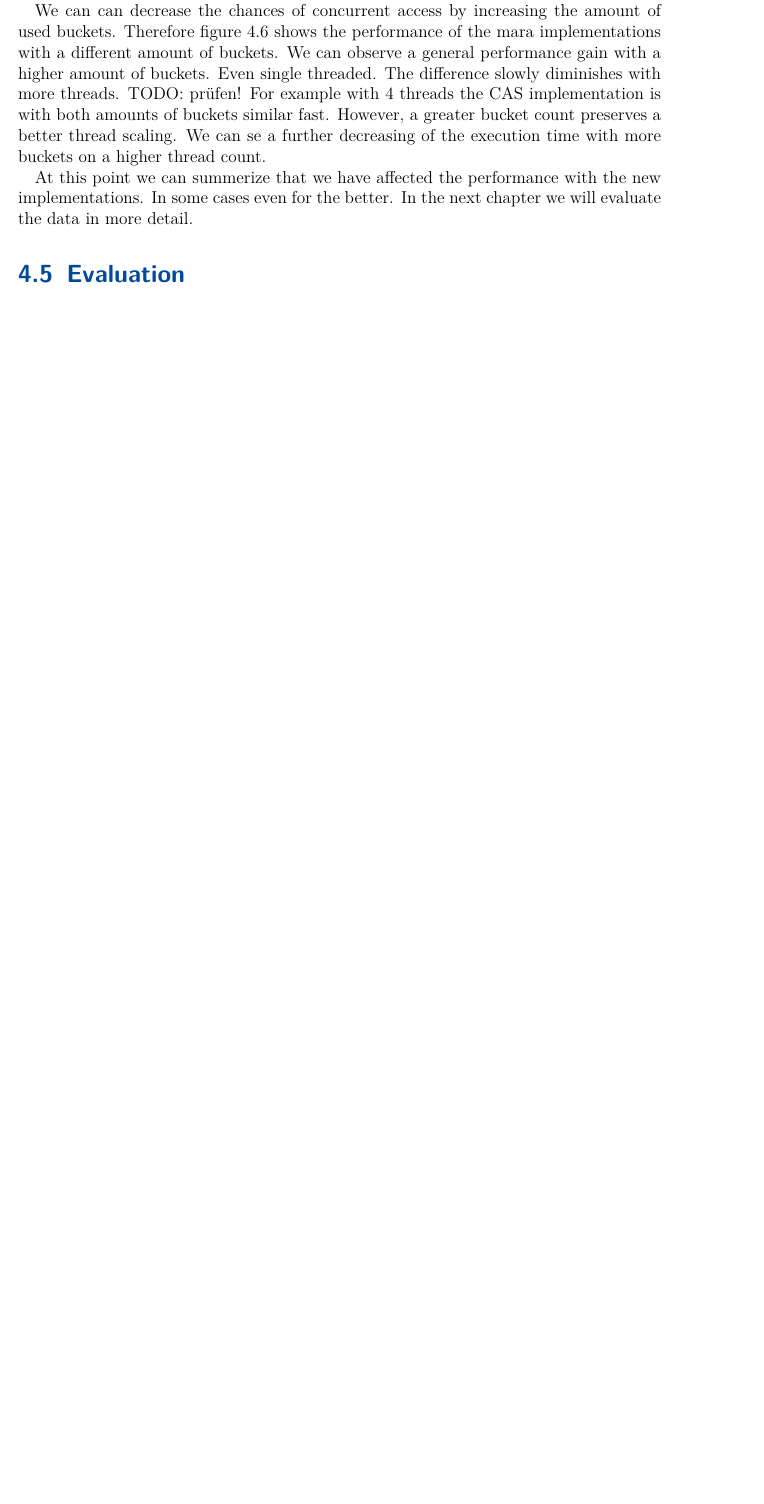
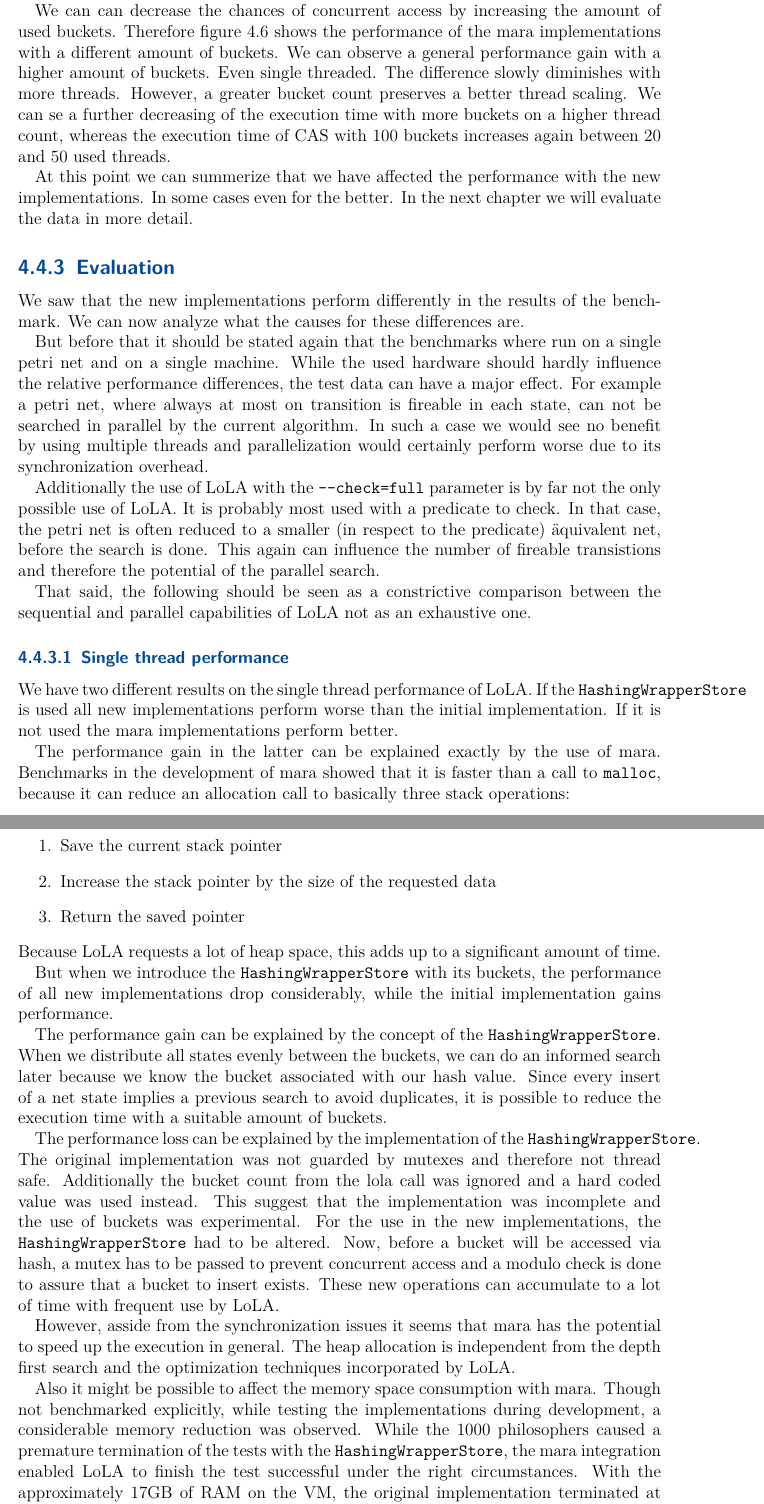
Before and after one commit to Skasselbard/BachelorThesis, a LaTeX thesis (doc/parralelization/main.tex, which reads doc/parralelization/chapters/approach.tex): part of page 29 of 33 before the commit and two parts of pages 29 and 30 of 34 after it, the two joined at a grey line, cut so that both start at the same text, the shorter picture padded with empty space. Compiled offline with pdfLaTeX; an older LaTeX class or package is replaced by its successor.

Commit message:
beginning evaluation

```diff
--- a/doc/parralelization/chapters/approach.tex
+++ b/doc/parralelization/chapters/approach.tex
@@ -364,9 +365,39 @@ The benchmark for the implementation comparison shows that the original implemen
 \input{pictures/MacroMultipleBuckets}
 But to utilize a maximum of the parallelization capabilities, the memory has to be used efficiently. Increasing the amount of threads will increase the probability of concurrent access of the same bucket. In this case the bucket will grant access to a single thread and will lock the execution of the others. Thus a higher thread count will ultimately a again decreasing performance at least of a single thread.
 
-We can can decrease the chances of concurrent access by increasing the amount of used buckets. Therefore figure \ref{MaraBucketComparison} shows the performance of the mara implementations with a different amount of buckets. We can observe a general performance gain with a higher amount of buckets. Even single threaded. The difference slowly diminishes with more threads. TODO: prüfen! For example with 4 threads the CAS implementation is with both amounts of buckets similar fast. However, a greater bucket count preserves a better thread scaling. We can se a further decreasing of the execution time with more buckets on a higher thread count.
+We can can decrease the chances of concurrent access by increasing the amount of used buckets. Therefore figure \ref{MaraBucketComparison} shows the performance of the mara implementations with a different amount of buckets. We can observe a general performance gain with a higher amount of buckets. Even single threaded. The difference slowly diminishes with more threads. However, a greater bucket count preserves a better thread scaling. We can se a further decreasing of the execution time with more buckets on a higher thread count, whereas the execution time of CAS with 100 buckets increases again between 20 and 50 used threads.
 
 At this point we can summerize that we have affected the performance with the new implementations. In some cases even for the better. In the next chapter we will evaluate the data in more detail.
 
-\section{Evaluation}
+\subsection{Evaluation}
 \label{evaluation}
+We saw that the new implementations perform differently in the results of the benchmark. We can now analyze what the causes for these differences are.
+
+But before that it should be stated again that the benchmarks where run on a single petri net and on a single machine. While the used hardware should hardly influence the relative performance differences, the test data can have a major effect. For example a petri net, where always at most on transition is fireable in each state, can not be searched in parallel by the current algorithm. In such a case we would see no benefit by using multiple threads and parallelization would certainly perform worse due to its synchronization overhead.
+
+Additionally the use of LoLA with the \texttt{--check=full} parameter is by far not the only possible use of LoLA. It is probably most used with a predicate to check. In that case, the petri net is often reduced to a smaller (in respect to the predicate) äquivalent net, before the search is done. This again can influence the number of fireable transistions and therefore the potential of the parallel search.
+
+That said, the following should be seen as a constrictive comparison between the sequential and parallel capabilities of LoLA not as an exhaustive one.
+
+\subsubsection{Single thread performance}
+We have two different results on the single thread performance of LoLA. If the \texttt{HashingWrapperStore} is used all new implementations perform worse than the initial implementation. If it is not used the mara implementations perform better.
+
+The performance gain in the latter can be explained exactly by the use of mara. Benchmarks in the development of mara showed that it is faster than a call to \texttt{malloc}, because it can reduce an allocation call to basically three stack operations:
+\begin{enumerate}
+    \item Save the current stack pointer
+    \item Increase the stack pointer by the size of the requested data
+    \item Return the saved pointer
+\end{enumerate}
+Because LoLA requests a lot of heap space, this adds up to a significant amount of time.
+
+But when we introduce the \texttt{HashingWrapperStore} with its buckets, the performance of all new implementations drop considerably, while the initial implementation gains performance.
+
+The performance gain can be explained by the concept of the \texttt{HashingWrapperStore}. When we distribute all states evenly between the buckets, we can do an informed search later because we know the bucket associated with our hash value. Since every insert of a net state implies a previous search to avoid duplicates, it is possible to reduce the execution time with a suitable amount of buckets.
+
+The performance loss can be explained by the implementation of the \texttt{HashingWrapperStore}. The original implementation was not guarded by mutexes and therefore not thread safe. Additionally the bucket count from the lola call was ignored and a hard coded value was used instead. This suggest that the implementation was incomplete and the use of buckets was experimental. For the use in the new implementations, the \texttt{HashingWrapperStore} had to be altered. Now, before a bucket will be accessed via hash, a mutex has to be passed to prevent concurrent access and a modulo check is done to assure that a bucket to insert exists. These new operations can accumulate to a lot of time with frequent use by LoLA.
+
+However, asside from the synchronization issues it seems that mara has the potential to speed up the execution in general. The heap allocation is independent from the depth first search and the optimization techniques incorporated by LoLA.
+
+Also it might be possible to affect the memory space consumption with mara. Though not benchmarked explicitly, while testing the implementations during development, a considerable memory reduction was observed. While the 1000 philosophers caused a premature termination of the tests with the \texttt{HashingWrapperStore}, the mara integration enabled LoLA to finish the test successful under the right circumstances. With the approximately 17GB of RAM on the VM, the original implementation terminated at about the half of net states to discover. But with a chunk size of 500MB it was possible to fit all net states in the memory. It can be assumed that this is a saving of multiple giga bytes and might be a matter that is worth investigating more in depth.
+
+To address the worse performance with the changes in the \texttt{HashingWrapperStore}, it might be possible to reduce the execution time by checking with how many threads LoLA runs. A condition to skip the mutexe blocks when using only one thread or a completely new class that is loaded dynamically single threaded can be implemented. Anyway, the performance gap between the hashed and unhashed execution of the PThread implementation suggest that this matter can buy in execution time at expense for memory space.
```
Also changed, not shown: doc/parralelization/chapters/conclusion.tex (+2 -0 lines), doc/parralelization/data/allMacroData.csv (+11 -1 lines), doc/parralelization/pictures/MacroMultipleBuckets.tex (+2 -1 lines), doc/parralelization/main.pdf, doc/parralelization/chapters/approach.tex (5 more changed lines).
